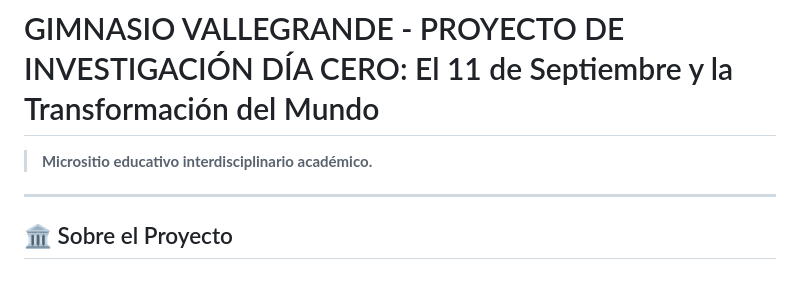
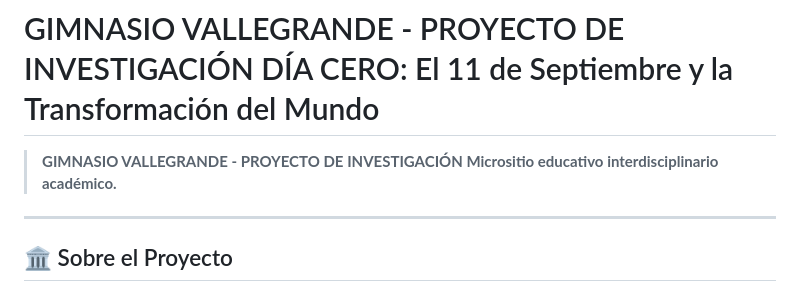
Before and after one commit to magaby317-coder/dia-cero, a Markdown page: README.md, the part around the change. GitHub-like rendering.

```diff
--- a/README.md
+++ b/README.md
@@ -1,6 +1,6 @@
 # GIMNASIO VALLEGRANDE - PROYECTO DE INVESTIGACIÓN DÍA CERO: El 11 de Septiembre y la Transformación del Mundo
 
-> **Micrositio educativo interdisciplinario académico.**
+> **GIMNASIO VALLEGRANDE - PROYECTO DE INVESTIGACIÓN Micrositio educativo interdisciplinario académico.**
 
 ---
 
```
